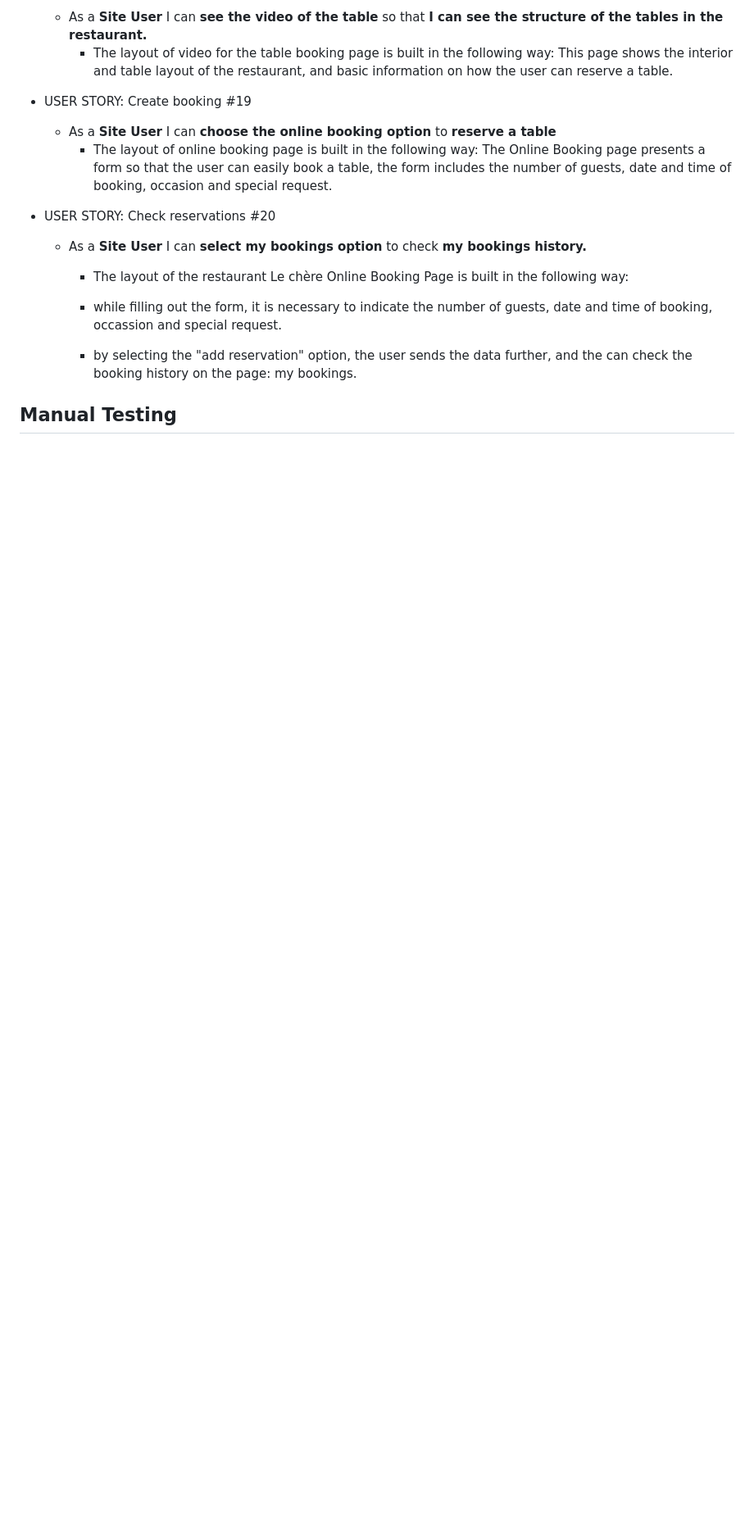
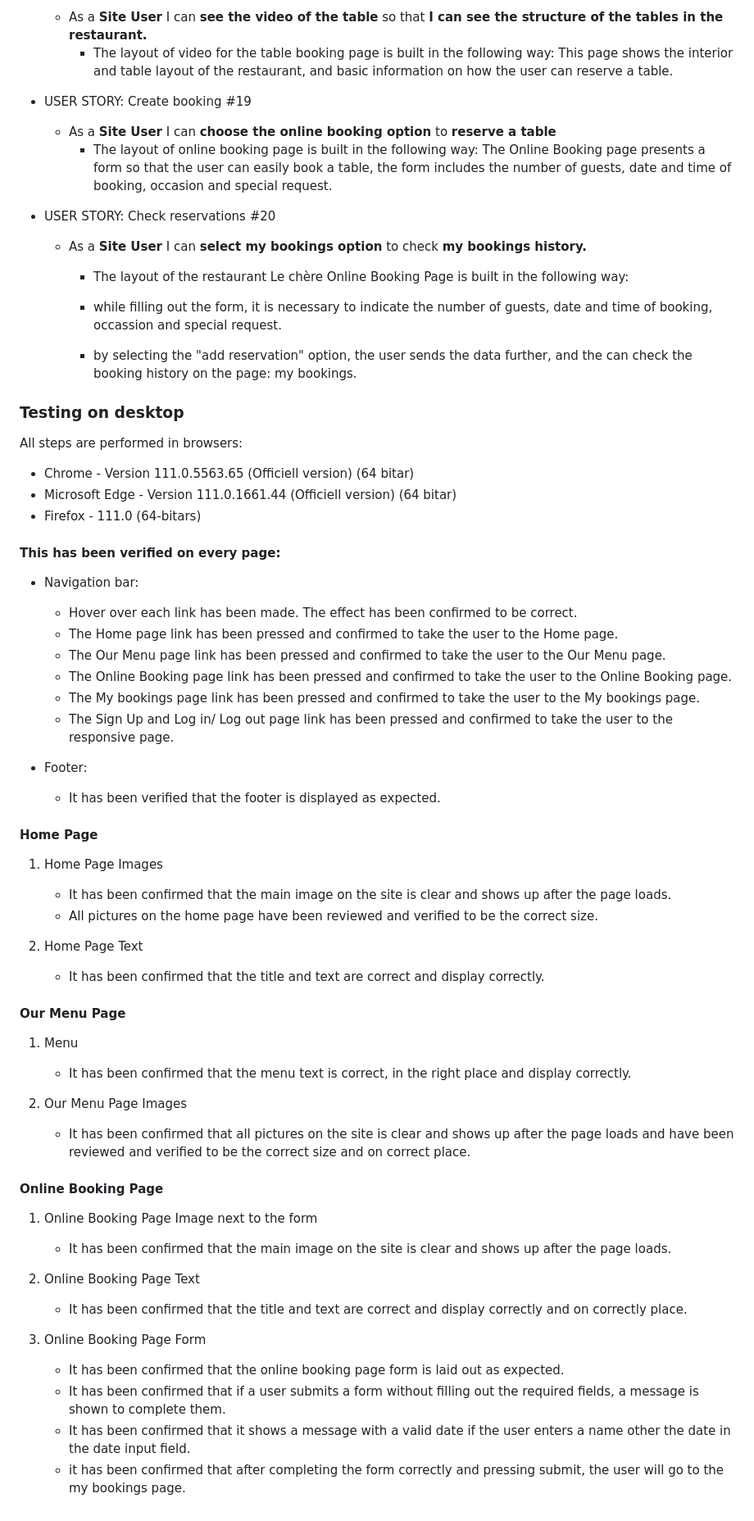
Before and after one commit to MariaJoannaArnesson/restaurant_booking_system, a Markdown page: TESTING.md, the part around the change printed below. Shown: that part at 82% size. Rendered like a GitHub page; blank space fills up the shorter version.

Commit message:
Added testing on desktop description to TESTING.md

```diff
--- a/TESTING.md
+++ b/TESTING.md
@@ -134,4 +132,52 @@ Python Testing
         - by selecting the "add reservation" option, the user sends the data further, and the can check the booking history on the page: my bookings.
 
 
-## Manual Testing
+
+### Testing on desktop
+All steps are performed in browsers:
+ - Chrome - Version 111.0.5563.65 (Officiell version) (64 bitar)
+ - Microsoft Edge - Version 111.0.1661.44 (Officiell version) (64 bitar)
+ - Firefox - 111.0 (64-bitars)
+
+#### This has been verified on every page:
+- Navigation bar:
+    - Hover over each link has been made. The effect has been confirmed to be correct.
+    - The Home page link has been pressed and confirmed to take the user to the Home page.
+    - The Our Menu page link has been pressed and confirmed to take the user to the Our Menu page.
+    - The Online Booking page link has been pressed and confirmed to take the user to the Online Booking page.
+    - The My bookings page link has been pressed and confirmed to take the user to the My bookings page.
+    - The Sign Up and Log in/ Log out page link has been pressed and confirmed to take the user to the responsive page.
+
+- Footer:
+    - It has been verified that the footer is displayed as expected.
+
+#### Home Page
+
+1. Home Page Images
+    - It has been confirmed that the main image on the site is clear and shows up after the page loads.
+    - All pictures on the home page have been reviewed and verified to be the correct size.
+
+2. Home Page Text
+    - It has been confirmed that the title and text are correct and display correctly.
+
+#### Our Menu Page
+
+1. Menu
+     - It has been confirmed that the menu text is correct, in the right place and display correctly.
+
+2. Our Menu Page Images
+    - It has been confirmed that all pictures on the site is clear and shows up after the page loads and have been reviewed and verified to be the correct size and on correct place.
+
+#### Online Booking Page
+
+1. Online Booking Page Image next to the form
+    - It has been confirmed that the main image on the site is clear and shows up after the page loads.
+
+2. Online Booking Page Text
+    - It has been confirmed that the title and text are correct and display correctly and on correctly place.
+
+3. Online Booking Page Form
+    - It has been confirmed that the online booking page form is laid out as expected.
+    - It has been confirmed that if a user submits a form without filling out the required fields, a message is shown to complete them.
+    - It has been confirmed that it shows a message with a valid date if the user enters a name other the date in the date input field.
+    - it has been confirmed that after completing the form correctly and pressing submit, the user will go to the my bookings page.
```
Also changed, not shown: other parts of TESTING.md (+1 -3 lines).
